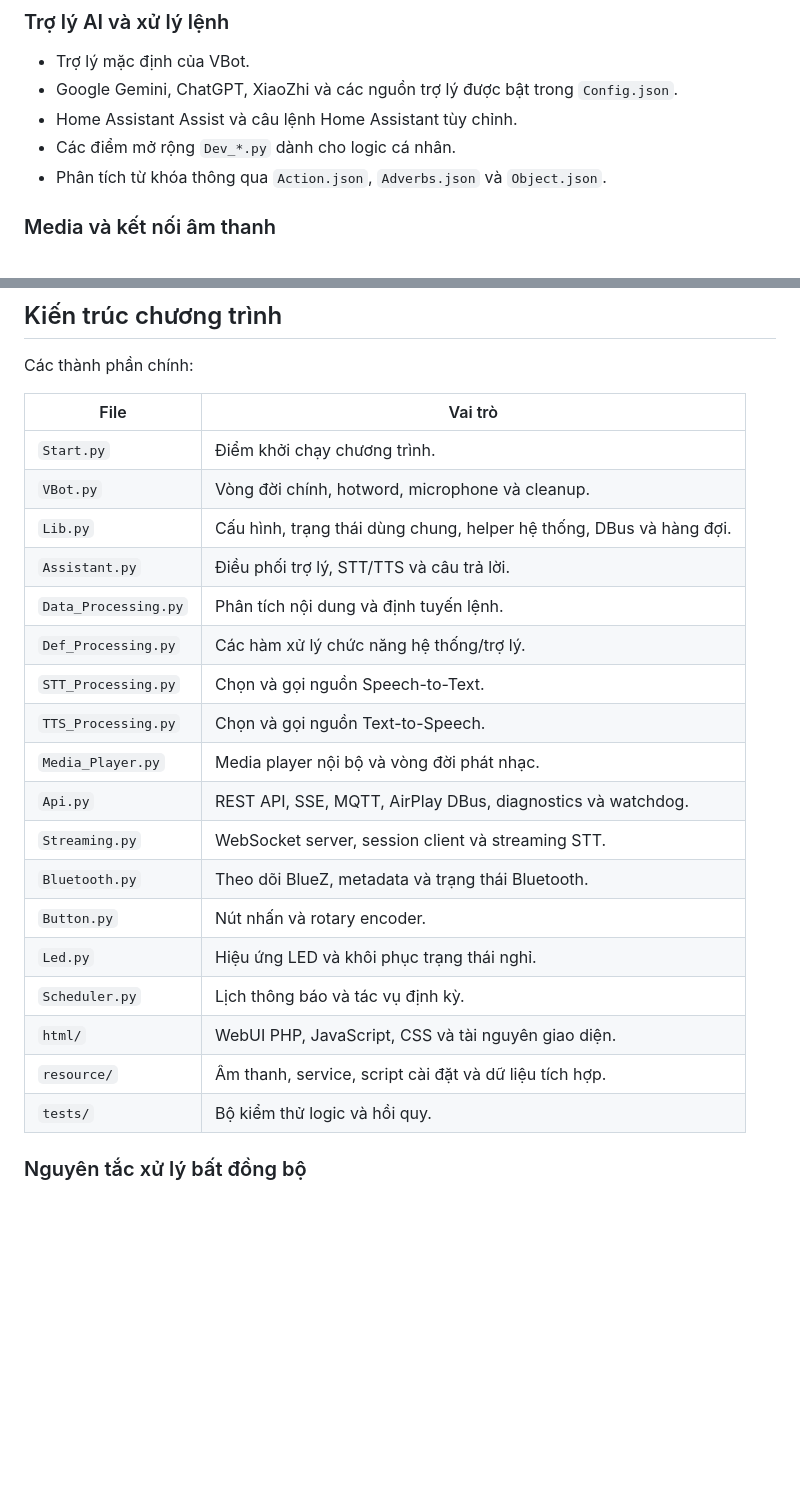
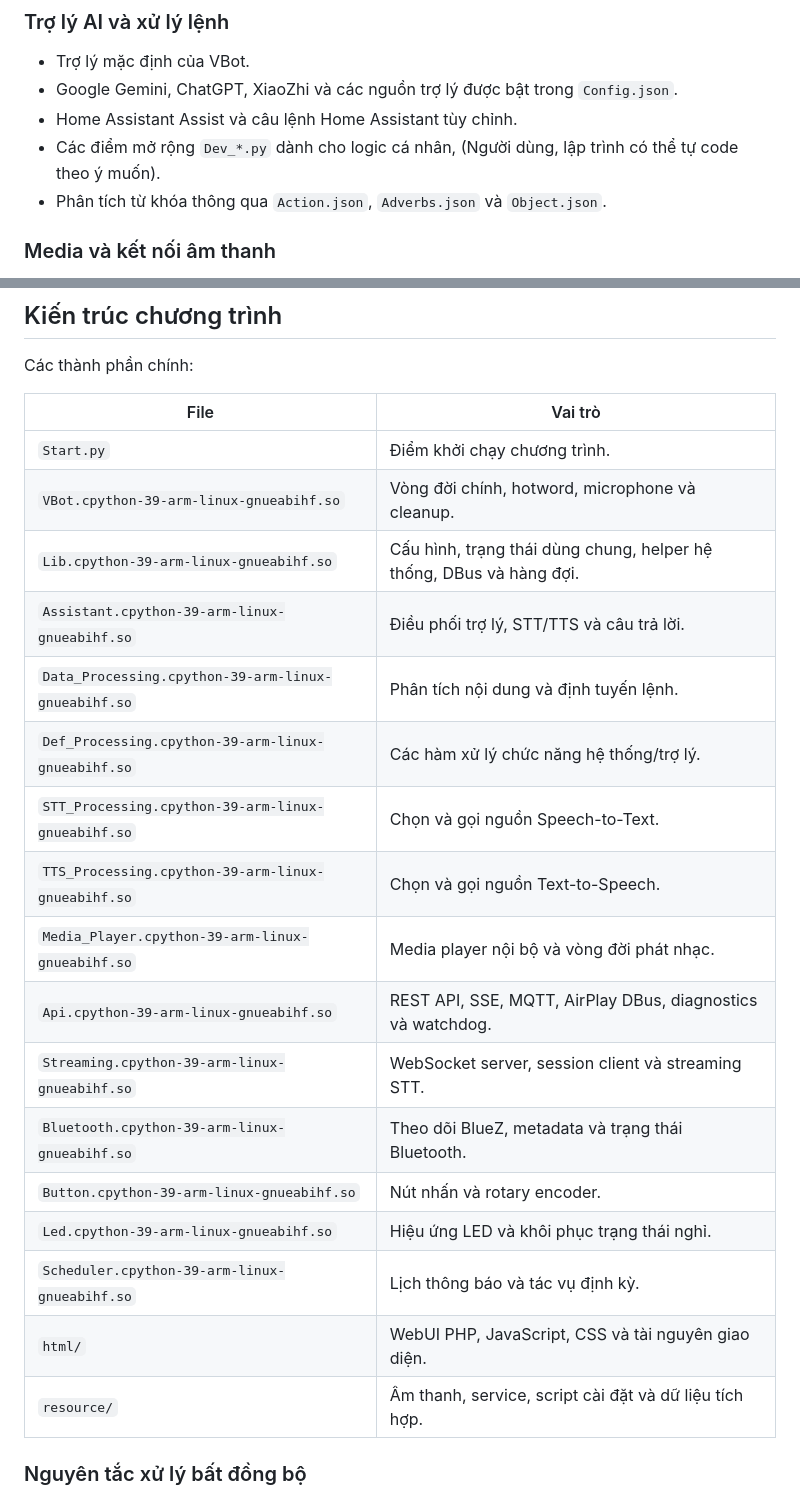
Before and after one commit to marion001/VBot_Offline, a Markdown page: README.md, 2 parts joined by grey strips. Drawn GitHub-style; blank space fills up the shorter version.

Commit message:
24/07/2026

```diff
--- a/README.md
+++ b/README.md
@@ -38,7 +38,7 @@ VBot Assistant là hệ thống loa thông minh tiếng Việt chạy trên Rasp
 - Trợ lý mặc định của VBot.
 - Google Gemini, ChatGPT, XiaoZhi và các nguồn trợ lý được bật trong `Config.json`.
 - Home Assistant Assist và câu lệnh Home Assistant tùy chỉnh.
-- Các điểm mở rộng `Dev_*.py` dành cho logic cá nhân.
+- Các điểm mở rộng `Dev_*.py` dành cho logic cá nhân, (Người dùng, lập trình có thể tự code theo ý muốn).
 - Phân tích từ khóa thông qua `Action.json`, `Adverbs.json` và `Object.json`.
 
 ### Media và kết nối âm thanh
@@ -100,23 +100,22 @@ Các thành phần chính:
 | File | Vai trò |
 |---|---|
 | `Start.py` | Điểm khởi chạy chương trình. |
-| `VBot.py` | Vòng đời chính, hotword, microphone và cleanup. |
-| `Lib.py` | Cấu hình, trạng thái dùng chung, helper hệ thống, DBus và hàng đợi. |
-| `Assistant.py` | Điều phối trợ lý, STT/TTS và câu trả lời. |
-| `Data_Processing.py` | Phân tích nội dung và định tuyến lệnh. |
-| `Def_Processing.py` | Các hàm xử lý chức năng hệ thống/trợ lý. |
-| `STT_Processing.py` | Chọn và gọi nguồn Speech-to-Text. |
-| `TTS_Processing.py` | Chọn và gọi nguồn Text-to-Speech. |
-| `Media_Player.py` | Media player nội bộ và vòng đời phát nhạc. |
-| `Api.py` | REST API, SSE, MQTT, AirPlay DBus, diagnostics và watchdog. |
-| `Streaming.py` | WebSocket server, session client và streaming STT. |
-| `Bluetooth.py` | Theo dõi BlueZ, metadata và trạng thái Bluetooth. |
-| `Button.py` | Nút nhấn và rotary encoder. |
-| `Led.py` | Hiệu ứng LED và khôi phục trạng thái nghỉ. |
-| `Scheduler.py` | Lịch thông báo và tác vụ định kỳ. |
+| `VBot.cpython-39-arm-linux-gnueabihf.so` | Vòng đời chính, hotword, microphone và cleanup. |
+| `Lib.cpython-39-arm-linux-gnueabihf.so` | Cấu hình, trạng thái dùng chung, helper hệ thống, DBus và hàng đợi. |
+| `Assistant.cpython-39-arm-linux-gnueabihf.so` | Điều phối trợ lý, STT/TTS và câu trả lời. |
+| `Data_Processing.cpython-39-arm-linux-gnueabihf.so` | Phân tích nội dung và định tuyến lệnh. |
+| `Def_Processing.cpython-39-arm-linux-gnueabihf.so` | Các hàm xử lý chức năng hệ thống/trợ lý. |
+| `STT_Processing.cpython-39-arm-linux-gnueabihf.so` | Chọn và gọi nguồn Speech-to-Text. |
+| `TTS_Processing.cpython-39-arm-linux-gnueabihf.so` | Chọn và gọi nguồn Text-to-Speech. |
+| `Media_Player.cpython-39-arm-linux-gnueabihf.so` | Media player nội bộ và vòng đời phát nhạc. |
+| `Api.cpython-39-arm-linux-gnueabihf.so` | REST API, SSE, MQTT, AirPlay DBus, diagnostics và watchdog. |
+| `Streaming.cpython-39-arm-linux-gnueabihf.so` | WebSocket server, session client và streaming STT. |
+| `Bluetooth.cpython-39-arm-linux-gnueabihf.so` | Theo dõi BlueZ, metadata và trạng thái Bluetooth. |
+| `Button.cpython-39-arm-linux-gnueabihf.so` | Nút nhấn và rotary encoder. |
+| `Led.cpython-39-arm-linux-gnueabihf.so` | Hiệu ứng LED và khôi phục trạng thái nghỉ. |
+| `Scheduler.cpython-39-arm-linux-gnueabihf.so` | Lịch thông báo và tác vụ định kỳ. |
 | `html/` | WebUI PHP, JavaScript, CSS và tài nguyên giao diện. |
 | `resource/` | Âm thanh, service, script cài đặt và dữ liệu tích hợp. |
-| `tests/` | Bộ kiểm thử logic và hồi quy. |
 
 ### Nguyên tắc xử lý bất đồng bộ
 
```
Also changed, not shown: other parts of README.md (+5 -5 lines).
